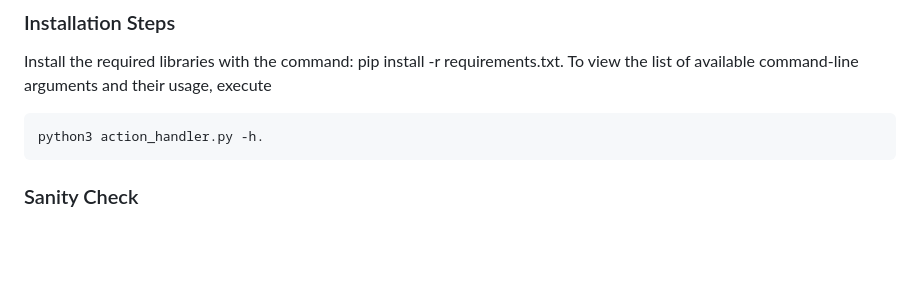
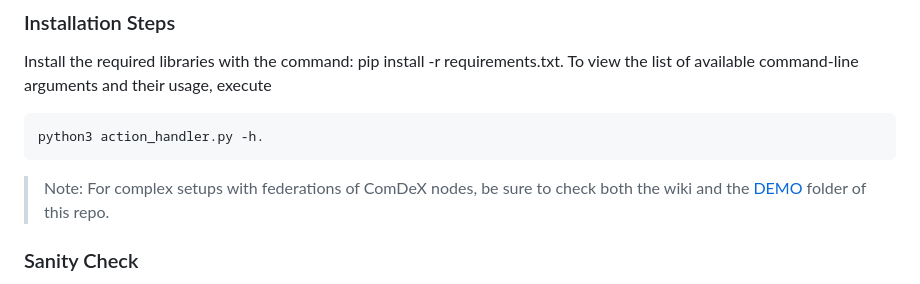
Before and after one commit to satrai-lab/comdex, a Markdown page: README.md, the part around the change. Rendered like a GitHub page; blank space fills up the shorter version.

````diff
--- a/README.md
+++ b/README.md
@@ -57,6 +57,8 @@ To view the list of available command-line arguments and their usage, execute
 ```python
 python3 action_handler.py -h.
 ```
+
+> Note: For complex setups with federations of ComDeX nodes, be sure to check both the wiki and the [DEMO](https://github.com/SAMSGBLab/ComDeX/tree/main/DEMO) folder of this repo.
 
 ### Sanity Check
 To do a quick sanity check that everything has been setup correctly you can do the following:
````
